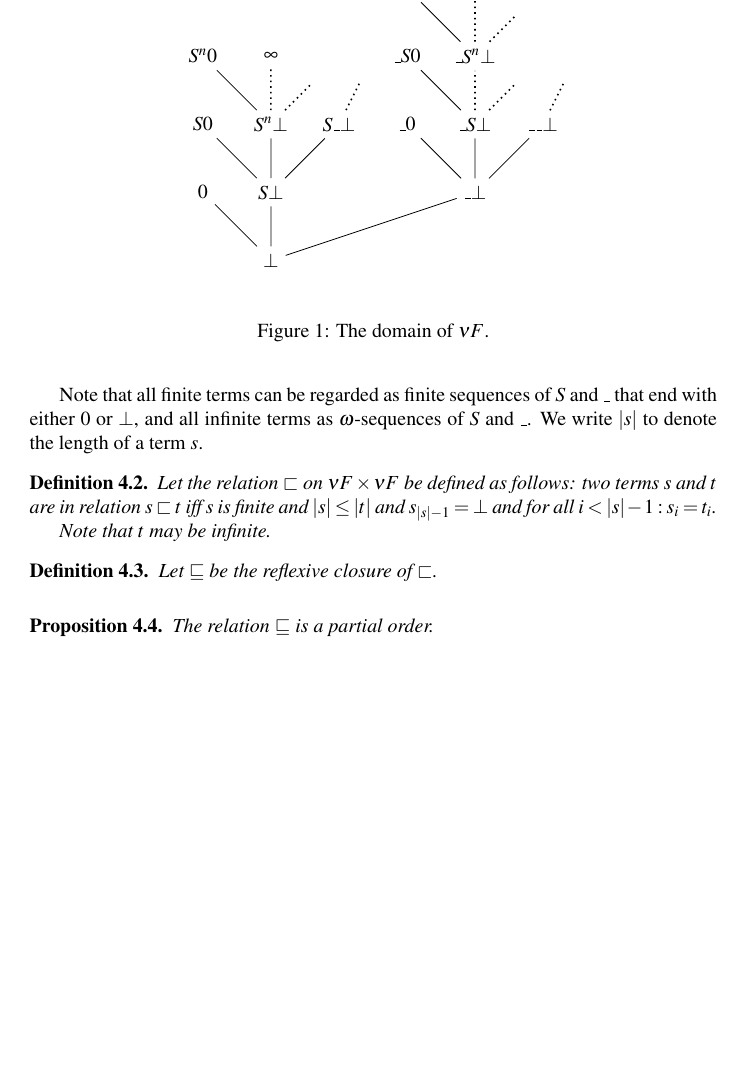
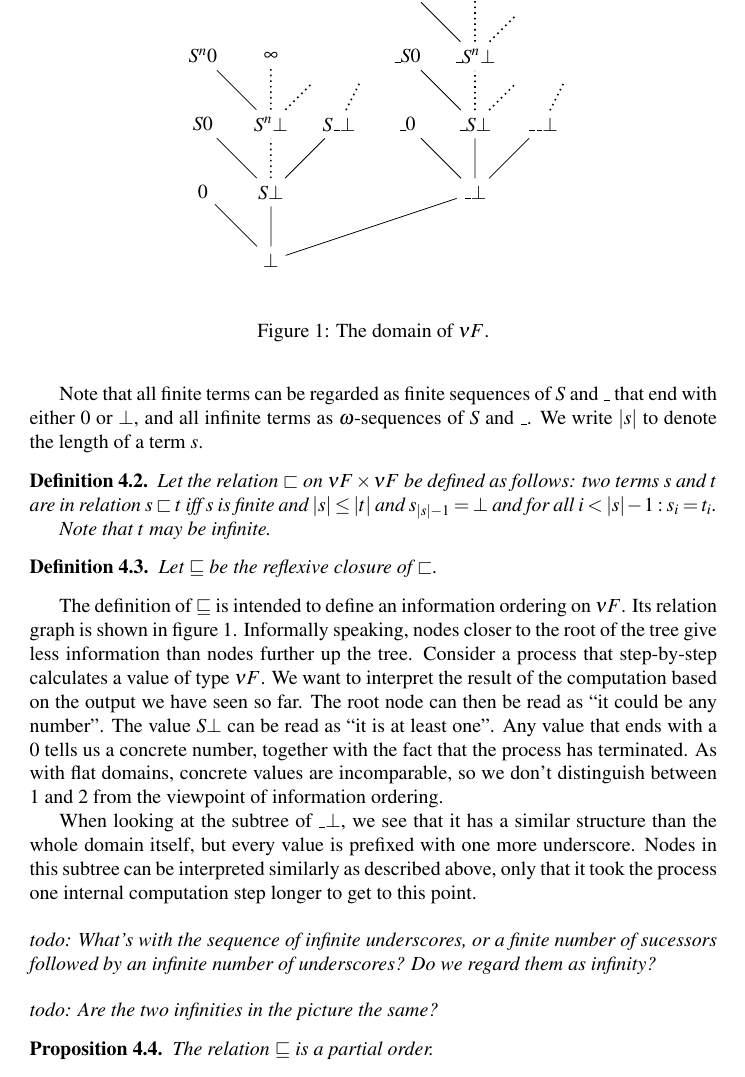
Before and after one commit to mklinik/radboud, a LaTeX paper (research-seminar-IMC028/klinik2012ResearchSeminar.tex): part of page 3 of 5, cut so that both start at the same text, the shorter picture padded with empty space. Compiled offline with pdfLaTeX.

Commit message:
give a textual interpretation of the domain of nu F

```diff
--- a/research-seminar-IMC028/klinik2012ResearchSeminar.tex
+++ b/research-seminar-IMC028/klinik2012ResearchSeminar.tex
@@ -189,7 +189,7 @@ Let $\sqsubseteq$ be the reflexive closure of $\sqsubset$.
     {
       node {$S\bot$}
       child { node {$S0$} }
-      child
+      child [skipping]
       {
         %node {$SS\bot$}
         %child { node {$SS0$} }
@@ -241,6 +241,29 @@ Let $\sqsubseteq$ be the reflexive closure of $\sqsubset$.
 \label{fig:DomainOfNuF}
 \end{figure}
 
+The definition of $\sqsubseteq$ is intended to define an information ordering
+on $\nu F$.  Its relation graph is shown in figure \ref{fig:DomainOfNuF}.
+Informally speaking, nodes closer to the root of the tree give less information
+than nodes further up the tree.  Consider a process that step-by-step
+calculates a value of type $\nu F$.  We want to interpret the result of the
+computation based on the output we have seen so far.  The root node can then be
+read as ``it could be any number''.  The value $S\bot$ can be read as ``it is
+at least one''.  Any value that ends with a $0$ tells us a concrete number,
+together with the fact that the process has terminated.  As with flat domains,
+concrete values are incomparable, so we don't distinguish between $1$ and $2$
+from the viewpoint of information ordering.
+
+When looking at the subtree of $\_\bot$, we see that it has a similar structure
+than the whole domain itself, but every value is prefixed with one more
+underscore.  Nodes in this subtree can be interpreted similarly as described
+above, only that it took the process one internal computation step longer to
+get to this point.
+
+\todo{What's with the sequence of infinite underscores, or a finite number of
+sucessors followed by an infinite number of underscores?  Do we regard them as
+infinity?}
+
+\todo{Are the two infinities in the picture the same?}
 
 \begin{thmPONuFisPartial}
 
```
